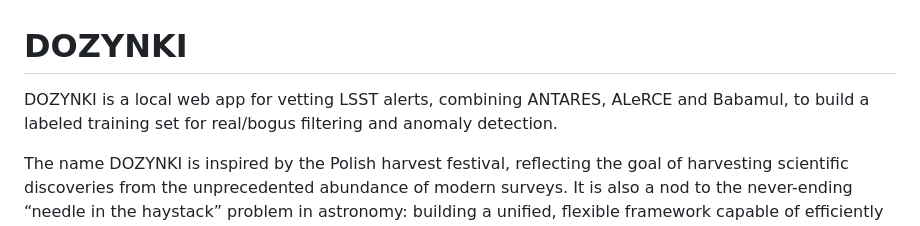
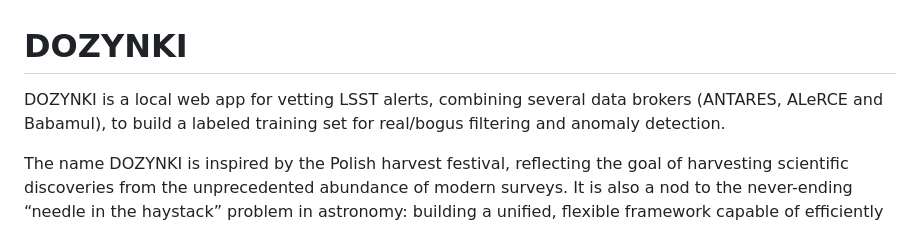
Before and after one commit to jkarcheski/dozynki, a Markdown page: README.md, the part around the change. Drawn GitHub-style.

```diff
--- a/README.md
+++ b/README.md
@@ -1,6 +1,6 @@
 # DOZYNKI
 
-DOZYNKI is a local web app for vetting LSST alerts, combining ANTARES, ALeRCE and Babamul,
+DOZYNKI is a local web app for vetting LSST alerts, combining several data brokers (ANTARES, ALeRCE and Babamul),
 to build a labeled training set for real/bogus filtering and anomaly detection.
 
 The name DOZYNKI is inspired by the Polish harvest festival, reflecting the goal of harvesting scientific discoveries from the unprecedented abundance of modern surveys. It is also a nod to the never-ending “needle in the haystack” problem in astronomy: building a unified, flexible framework capable of efficiently searching immense datasets to identify rare and scientifically valuable transients.
```
